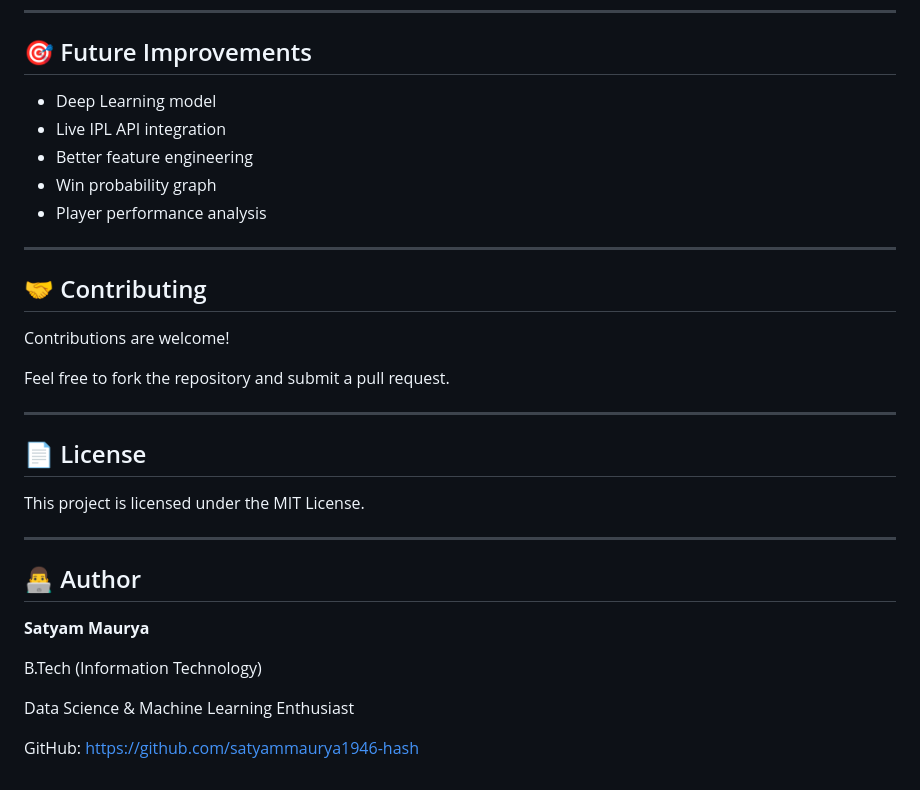
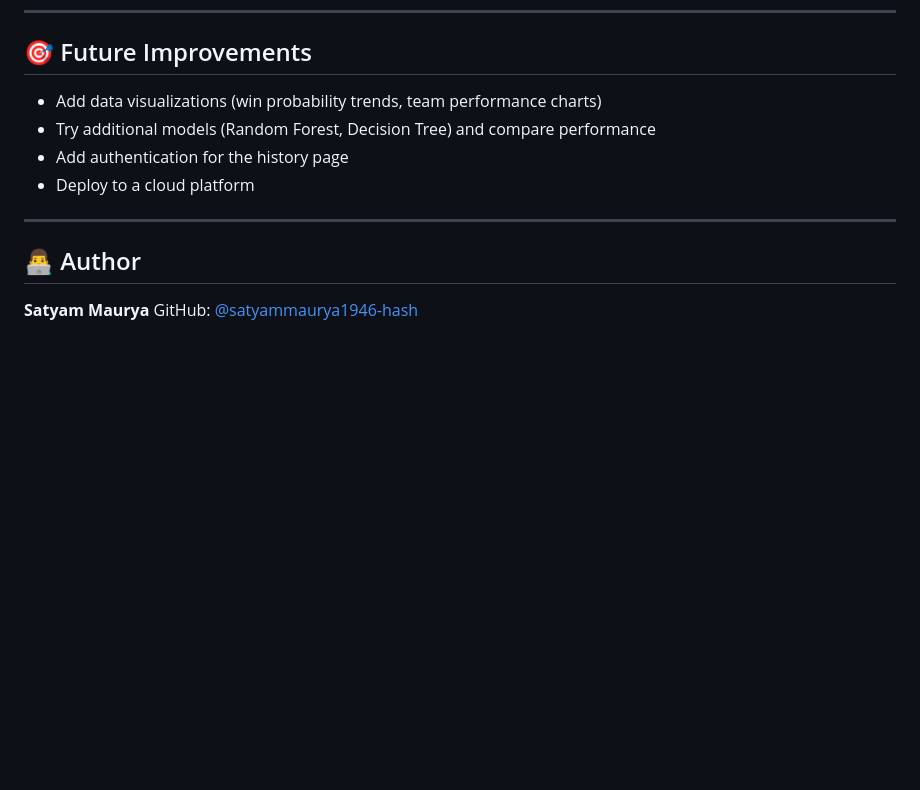
Before and after one commit to satyammaurya1946-hash/IPL-match-prediction, a Markdown page: README.md, the part around one of its changes. Rendered like a GitHub page; blank space fills up the shorter version.

```diff
--- a/README.md
+++ b/README.md
@@ -165,34 +106,14 @@ Example:
 
 ## 🎯 Future Improvements
 
-- Deep Learning model
-- Live IPL API integration
-- Better feature engineering
-- Win probability graph
-- Player performance analysis
-
----
-
-## 🤝 Contributing
-
-Contributions are welcome!
-
-Feel free to fork the repository and submit a pull request.
-
----
-
-## 📄 License
-
-This project is licensed under the MIT License.
+- Add data visualizations (win probability trends, team performance charts)
+- Try additional models (Random Forest, Decision Tree) and compare performance
+- Add authentication for the history page
+- Deploy to a cloud platform
 
 ---
 
 ## 👨‍💻 Author
 
 **Satyam Maurya**
-
-B.Tech (Information Technology)
-
-Data Science & Machine Learning Enthusiast
-
-GitHub: https://github.com/satyammaurya1946-hash
+GitHub: [@satyammaurya1946-hash](https://github.com/satyammaurya1946-hash)
```
Also changed, not shown: other parts of README.md (+65 -124 lines).
